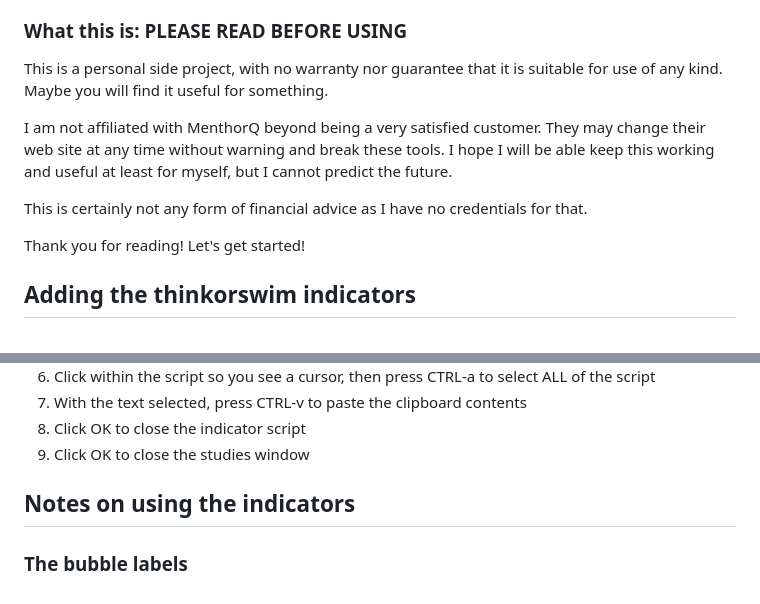
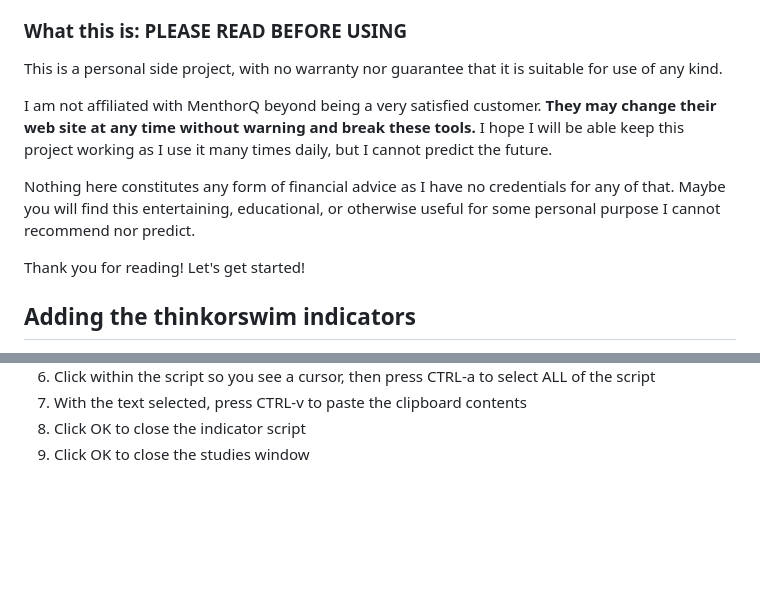
Before and after one commit to unfool/tos-mq, a Markdown page: README.md, 2 parts joined by grey strips. GitHub-like rendering; blank space fills up the shorter version.

Commit message:
Updates to README.md. Comments on usage.

```diff
--- a/README.md
+++ b/README.md
@@ -15,11 +15,11 @@ and appears as any other web site bookmark. *The Levelator*
 bookmarklet captures the levels from the MenthorQ web site and
 produces the indicator code that displays the levels in thinkorswim.
 ### What this is: PLEASE READ BEFORE USING
-This is a personal side project, with no warranty nor guarantee that it is suitable for use of any kind. Maybe you will find it useful for something.
+This is a personal side project, with no warranty nor guarantee that it is suitable for use of any kind.
 
-I am not affiliated with MenthorQ beyond being a very satisfied customer. They may change their web site at any time without warning and break these tools. I hope I will be able keep this working and useful at least for myself, but I cannot predict the future.
+I am not affiliated with MenthorQ beyond being a very satisfied customer. **They may change their web site at any time without warning and break these tools.** I hope I will be able keep this project working as I use it many times daily, but I cannot predict the future.
 
-This is certainly not any form of financial advice as I have no credentials for that.
+Nothing here constitutes any form of financial advice as I have no credentials for any of that. Maybe you will find this entertaining, educational, or otherwise useful for some personal purpose I cannot recommend nor predict.
 
 Thank you for reading! Let's get started!
 ## Adding the thinkorswim indicators
@@ -86,6 +86,3 @@ previous trading session**.
 7. With the text selected, press CTRL-v to paste the clipboard contents
 8. Click OK to close the indicator script
 9. Click OK to close the studies window
-
-## Notes on using the indicators
-### The bubble labels
```
